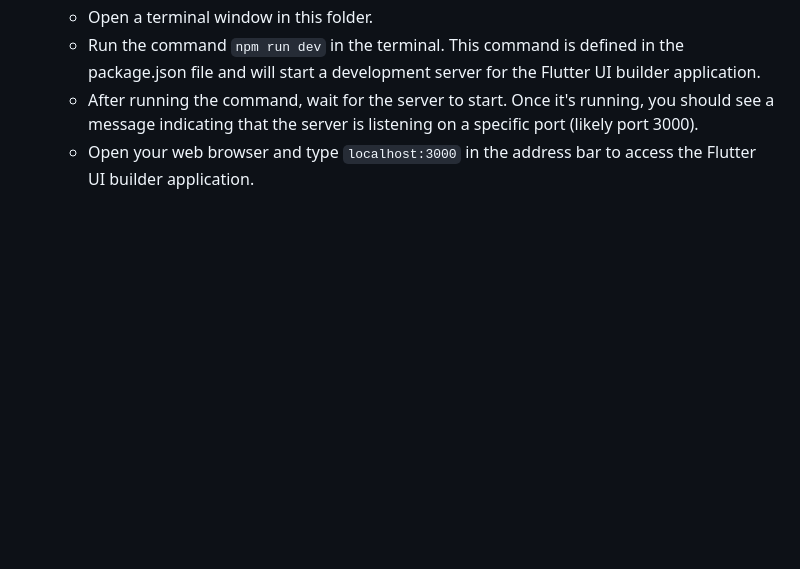
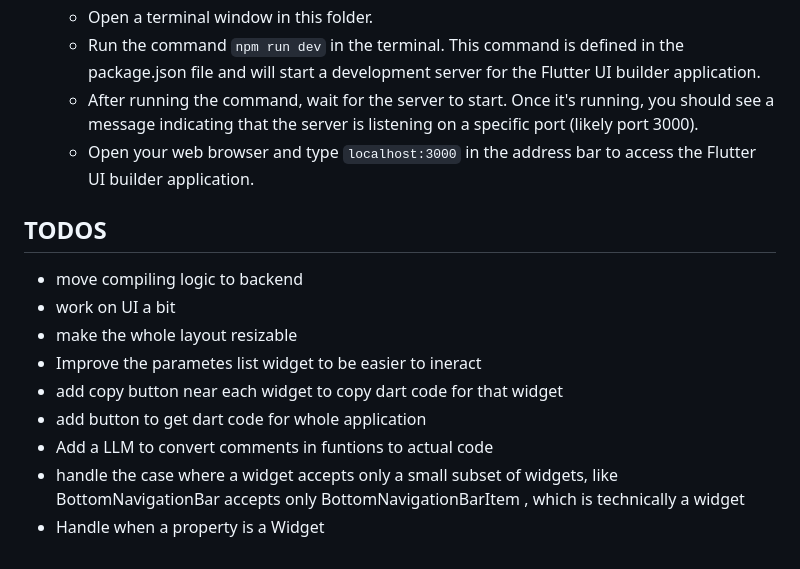
Before and after one commit to devanmolsharma/Flutter_UI_builder, a Markdown page: README.md, the part around the change. Drawn GitHub-style; blank space fills up the shorter version.

Commit message:
added TODS

```diff
--- a/README.md
+++ b/README.md
@@ -39,3 +39,16 @@
    - Run the command `npm run dev` in the terminal. This command is defined in the package.json file and will start a development server for the Flutter UI builder application.
    - After running the command, wait for the server to start. Once it's running, you should see a message indicating that the server is listening on a specific port (likely port 3000).
    - Open your web browser and type `localhost:3000` in the address bar to access the Flutter UI builder application.
+
+## TODOS
+
+
+- move compiling logic to backend
+- work on UI a bit
+- make the whole layout resizable
+- Improve the parametes list widget to be easier to ineract
+- add copy button near each widget to copy dart code for that widget
+- add button to get dart code for whole application
+- Add a LLM to convert comments in funtions to actual code
+- handle the case where a widget accepts only a small subset of widgets, like BottomNavigationBar accepts only BottomNavigationBarItem , which is technically a widget
+- Handle when a property is a Widget
```
